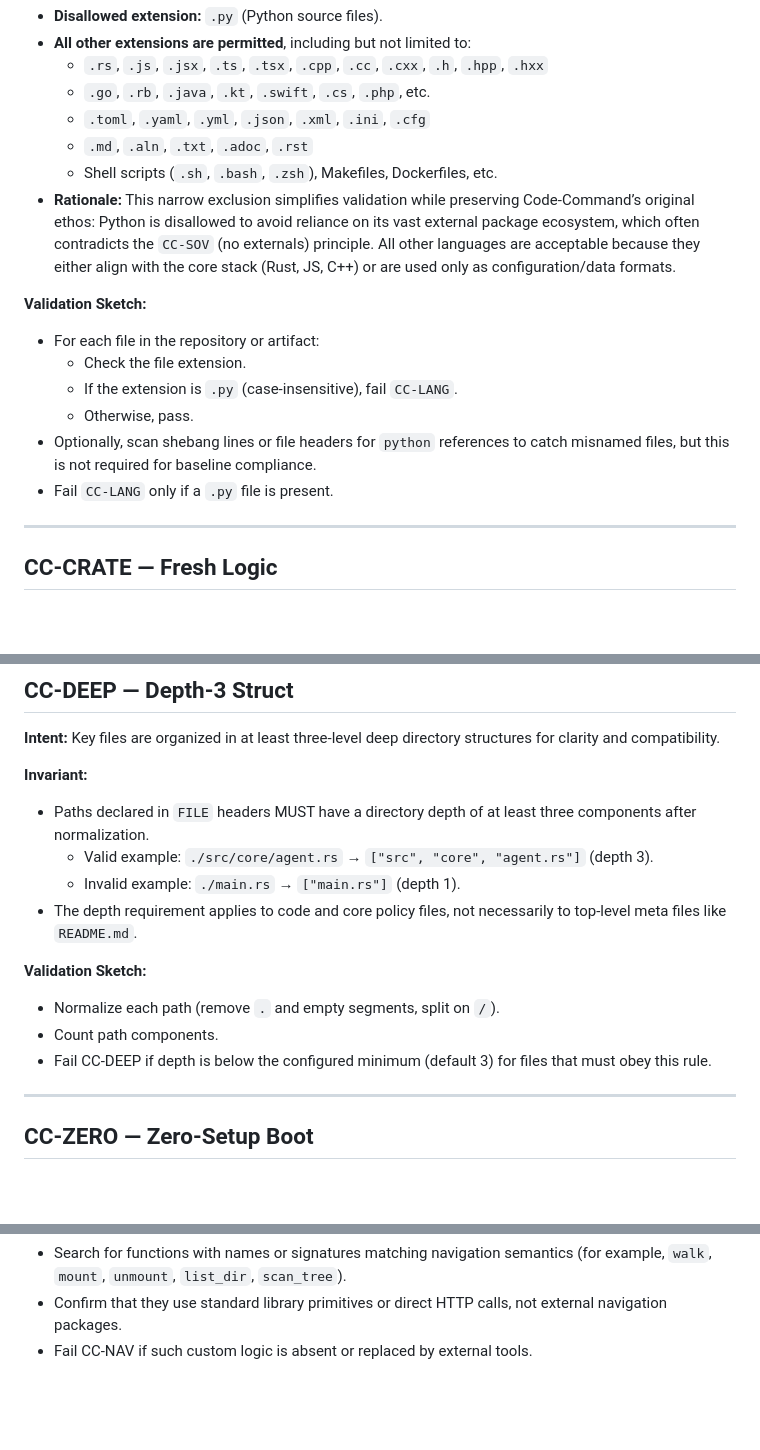
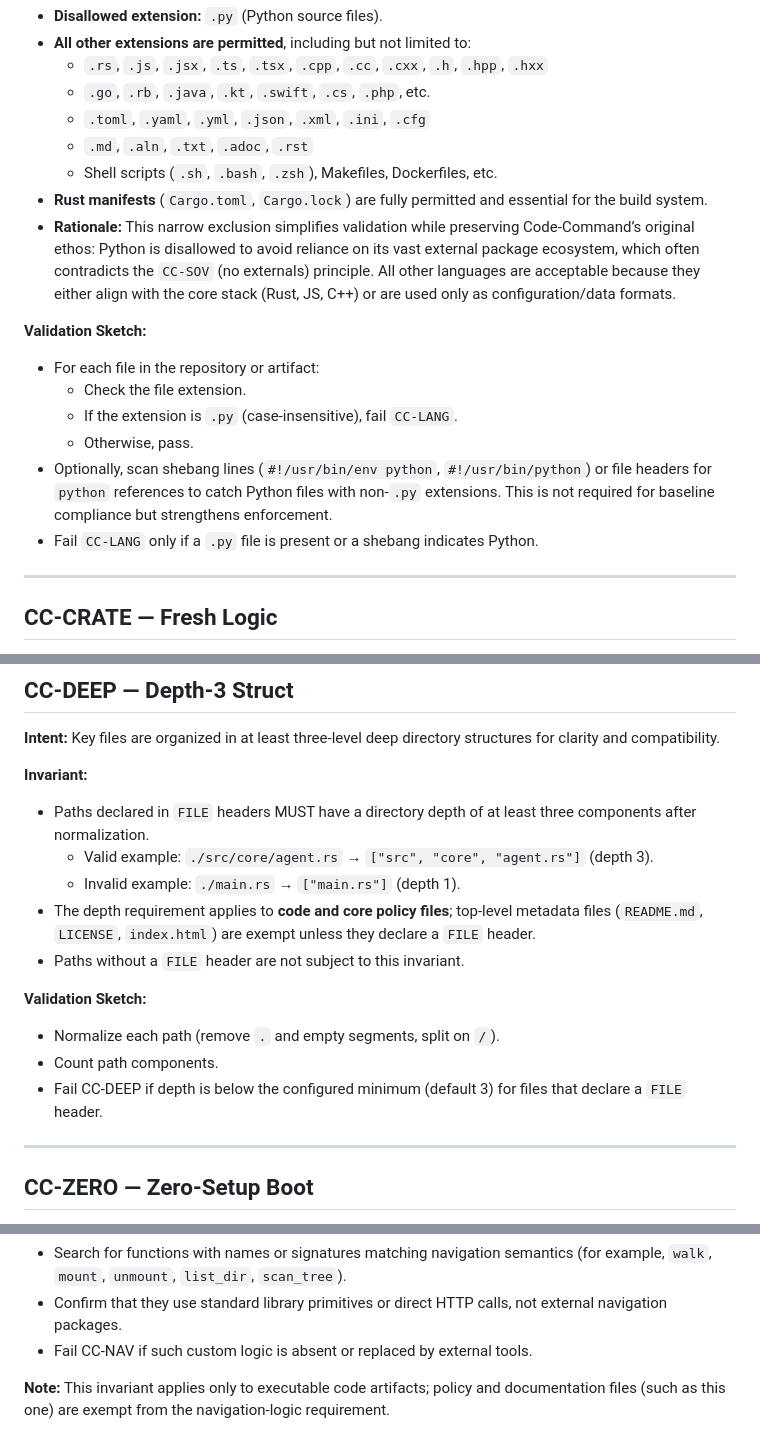
Before and after one commit to Doctor0Evil/Code-Command, a Markdown page: policy/invariants/code-command-invariants.md, 3 parts joined by grey strips. Rendered like a GitHub page; blank space fills up the shorter version.

```diff
--- a/policy/invariants/code-command-invariants.md
+++ b/policy/invariants/code-command-invariants.md
@@ -40,6 +40,7 @@ This document defines the **Code‑Command invariant tags** used as a shared pol
   - `.toml`, `.yaml`, `.yml`, `.json`, `.xml`, `.ini`, `.cfg`
   - `.md`, `.aln`, `.txt`, `.adoc`, `.rst`
   - Shell scripts (`.sh`, `.bash`, `.zsh`), Makefiles, Dockerfiles, etc.
+- **Rust manifests** (`Cargo.toml`, `Cargo.lock`) are fully permitted and essential for the build system.
 - **Rationale:** This narrow exclusion simplifies validation while preserving Code‑Command’s original ethos: Python is disallowed to avoid reliance on its vast external package ecosystem, which often contradicts the `CC-SOV` (no externals) principle. All other languages are acceptable because they either align with the core stack (Rust, JS, C++) or are used only as configuration/data formats.
 
 **Validation Sketch:**
@@ -48,8 +49,8 @@ This document defines the **Code‑Command invariant tags** used as a shared pol
   - Check the file extension.
   - If the extension is `.py` (case‑insensitive), fail `CC-LANG`.
   - Otherwise, pass.
-- Optionally, scan shebang lines or file headers for `python` references to catch misnamed files, but this is not required for baseline compliance.
-- Fail `CC-LANG` only if a `.py` file is present.
+- Optionally, scan shebang lines (`#!/usr/bin/env python`, `#!/usr/bin/python`) or file headers for `python` references to catch Python files with non‑`.py` extensions. This is not required for baseline compliance but strengthens enforcement.
+- Fail `CC-LANG` only if a `.py` file is present or a shebang indicates Python.
 
 ---
 
@@ -121,13 +122,14 @@ This document defines the **Code‑Command invariant tags** used as a shared pol
 - Paths declared in `FILE` headers MUST have a directory depth of at least three components after normalization.
   - Valid example: `./src/core/agent.rs` → `["src", "core", "agent.rs"]` (depth 3).
   - Invalid example: `./main.rs` → `["main.rs"]` (depth 1).
-- The depth requirement applies to code and core policy files, not necessarily to top‑level meta files like `README.md`.
+- The depth requirement applies to **code and core policy files**; top‑level metadata files (`README.md`, `LICENSE`, `index.html`) are exempt unless they declare a `FILE` header.
+- Paths without a `FILE` header are not subject to this invariant.
 
 **Validation Sketch:**
 
 - Normalize each path (remove `.` and empty segments, split on `/`).
 - Count path components.
-- Fail CC‑DEEP if depth is below the configured minimum (default 3) for files that must obey this rule.
+- Fail CC‑DEEP if depth is below the configured minimum (default 3) for files that declare a `FILE` header.
 
 ---
 
@@ -210,3 +212,5 @@ This document defines the **Code‑Command invariant tags** used as a shared pol
 - Search for functions with names or signatures matching navigation semantics (for example, `walk`, `mount`, `unmount`, `list_dir`, `scan_tree`).
 - Confirm that they use standard library primitives or direct HTTP calls, not external navigation packages.
 - Fail CC‑NAV if such custom logic is absent or replaced by external tools.
+
+**Note:** This invariant applies only to executable code artifacts; policy and documentation files (such as this one) are exempt from the navigation‑logic requirement.
```
